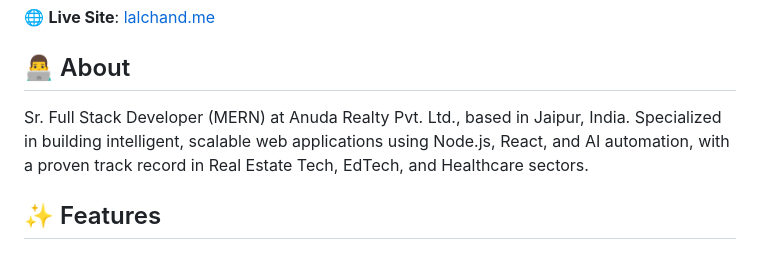
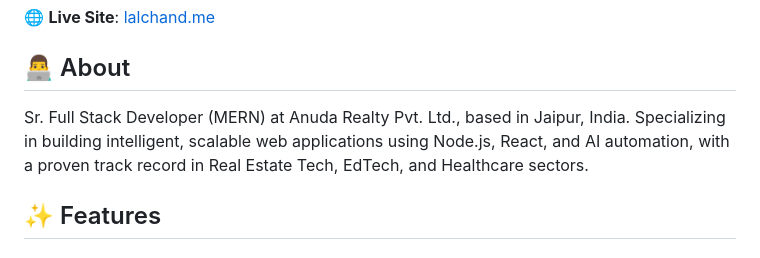
Before and after one commit to lalchand-at-anuda/lalchand-at-anuda.github.io, a Markdown page: README.md, the part around the change. Rendered like a GitHub page.

Commit message:
Fix verb tense consistency in About section
Co-authored-by: lalchand-at-anuda <216268525+lalchand-at-anuda@users.noreply.github.com>

```diff
--- a/README.md
+++ b/README.md
@@ -10,7 +10,7 @@
 
 ## 👨‍💻 About
 
-Sr. Full Stack Developer (MERN) at Anuda Realty Pvt. Ltd., based in Jaipur, India. Specialized in building intelligent, scalable web applications using Node.js, React, and AI automation, with a proven track record in Real Estate Tech, EdTech, and Healthcare sectors.
+Sr. Full Stack Developer (MERN) at Anuda Realty Pvt. Ltd., based in Jaipur, India. Specializing in building intelligent, scalable web applications using Node.js, React, and AI automation, with a proven track record in Real Estate Tech, EdTech, and Healthcare sectors.
 
 ## ✨ Features
 
```
